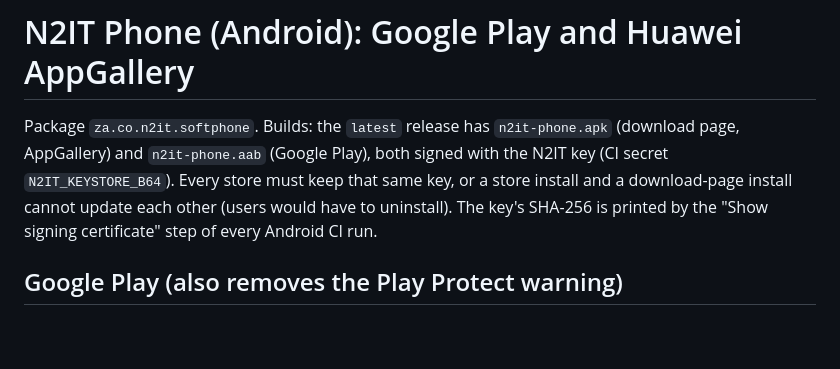
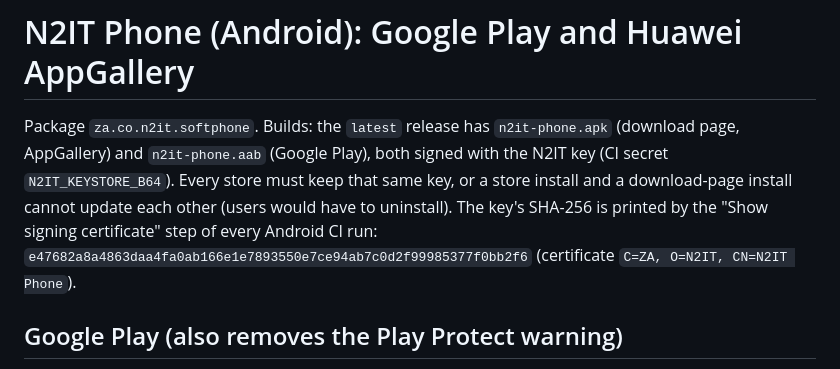
Before and after one commit to nasrnassiep-67/n2it, a Markdown page: docs/ANDROID-STORES.md, the part around the change. GitHub-like rendering; blank space fills up the shorter version.

Commit message:
docs: N2IT signing key fingerprint for Play developer verification
Co-Authored-By: Claude Opus 5.5 <noreply@anthropic.com>

```diff
--- a/docs/ANDROID-STORES.md
+++ b/docs/ANDROID-STORES.md
@@ -3,7 +3,8 @@
 Package `za.co.n2it.softphone`. Builds: the `latest` release has `n2it-phone.apk` (download page, AppGallery) and
 `n2it-phone.aab` (Google Play), both signed with the N2IT key (CI secret `N2IT_KEYSTORE_B64`). Every store must keep
 that same key, or a store install and a download-page install cannot update each other (users would have to uninstall).
-The key's SHA-256 is printed by the "Show signing certificate" step of every Android CI run.
+The key's SHA-256 is printed by the "Show signing certificate" step of every Android CI run:
+`e47682a8a4863daa4fa0ab166e1e7893550e7ce94ab7c0d2f99985377f0bb2f6` (certificate `C=ZA, O=N2IT, CN=N2IT Phone`).
 
 ## Google Play (also removes the Play Protect warning)
 1. **Play Console, organisation account** with the DUNS number. The company name and address must match the D&B record
```
